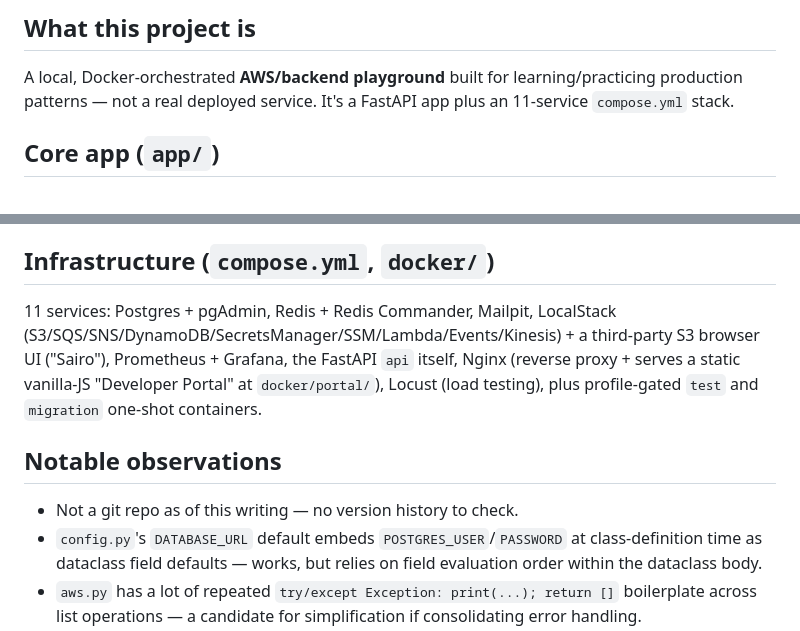
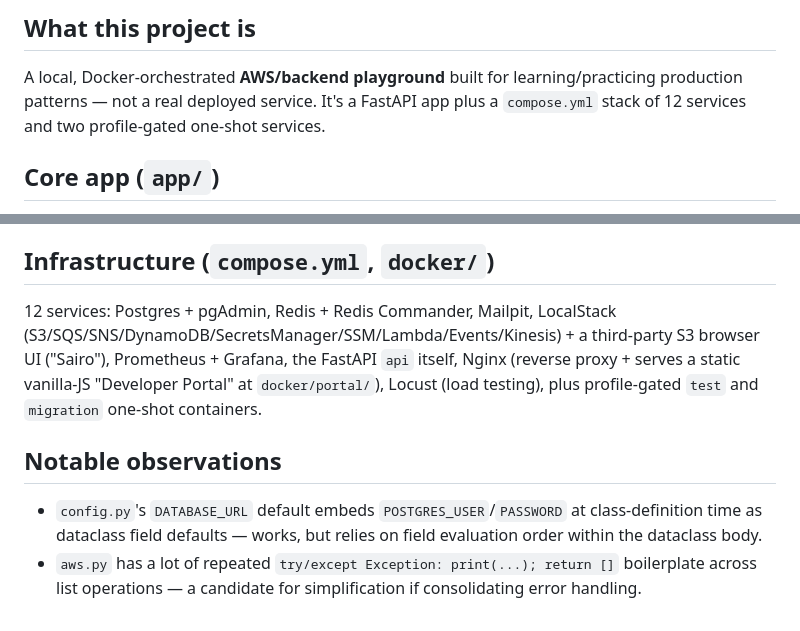
Before and after one commit to harshal1998/aws-playground-fastapi, a Markdown page: docs/codebase-overview.md, 2 parts joined by grey strips. Rendered like a GitHub page.

```diff
--- a/docs/codebase-overview.md
+++ b/docs/codebase-overview.md
@@ -6,7 +6,8 @@ setup/usage instructions — this file focuses on how the code is structured int
 ## What this project is
 
 A local, Docker-orchestrated **AWS/backend playground** built for learning/practicing production
-patterns — not a real deployed service. It's a FastAPI app plus an 11-service `compose.yml` stack.
+patterns — not a real deployed service. It's a FastAPI app plus a `compose.yml` stack of 12
+services and two profile-gated one-shot services.
 
 ## Core app (`app/`)
 
@@ -40,7 +41,7 @@ patterns — not a real deployed service. It's a FastAPI app plus an 11-service
 
 ## Infrastructure (`compose.yml`, `docker/`)
 
-11 services: Postgres + pgAdmin, Redis + Redis Commander, Mailpit, LocalStack
+12 services: Postgres + pgAdmin, Redis + Redis Commander, Mailpit, LocalStack
 (S3/SQS/SNS/DynamoDB/SecretsManager/SSM/Lambda/Events/Kinesis) + a third-party S3 browser UI
 ("Sairo"), Prometheus + Grafana, the FastAPI `api` itself, Nginx (reverse proxy + serves a static
 vanilla-JS "Developer Portal" at `docker/portal/`), Locust (load testing), plus profile-gated
@@ -48,7 +49,6 @@ vanilla-JS "Developer Portal" at `docker/portal/`), Locust (load testing), plus
 
 ## Notable observations
 
-- Not a git repo as of this writing — no version history to check.
 - `config.py`'s `DATABASE_URL` default embeds `POSTGRES_USER`/`PASSWORD` at class-definition time
   as dataclass field defaults — works, but relies on field evaluation order within the dataclass
   body.
```
Also changed, not shown: docs/troubleshooting.md (+4 -3 lines).
